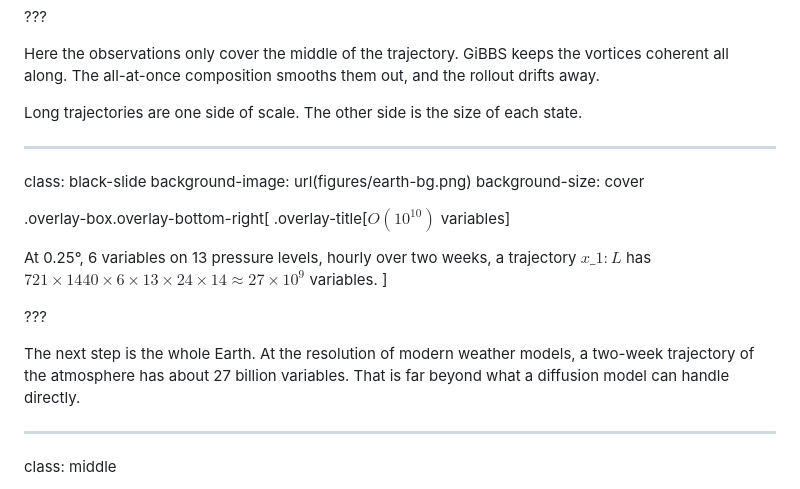
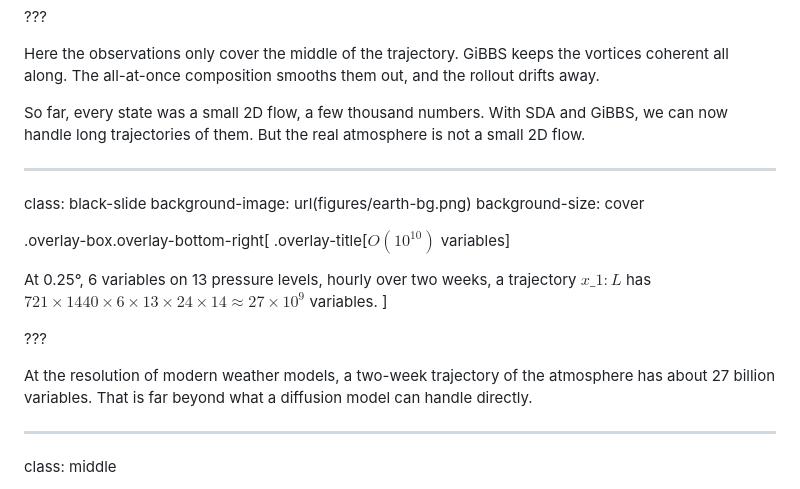
Before and after one commit to glouppe/talk-ai4sci-mainz-2026, a Markdown page: talk.md, the part around the change. GitHub-like rendering.

Commit message:
Slides 34-35 notes: better transition to the Earth-scale problem
Co-Authored-By: Claude Opus 5.5 <noreply@anthropic.com>

```diff
--- a/talk.md
+++ b/talk.md
@@ -706,7 +706,7 @@ class: middle
 
 Here the observations only cover the middle of the trajectory. GiBBS keeps the vortices coherent all along. The all-at-once composition smooths them out, and the rollout drifts away.
 
-Long trajectories are one side of scale. The other side is the size of each state.
+So far, every state was a small 2D flow, a few thousand numbers. With SDA and GiBBS, we can now handle long trajectories of them. But the real atmosphere is not a small 2D flow.
 
 ---
 
@@ -722,7 +722,7 @@ At 0.25°, 6 variables on 13 pressure levels, hourly over two weeks, a trajector
 
 ???
 
-The next step is the whole Earth. At the resolution of modern weather models, a two-week trajectory of the atmosphere has about 27 billion variables. That is far beyond what a diffusion model can handle directly.
+At the resolution of modern weather models, a two-week trajectory of the atmosphere has about 27 billion variables. That is far beyond what a diffusion model can handle directly.
 
 ---
 
```
